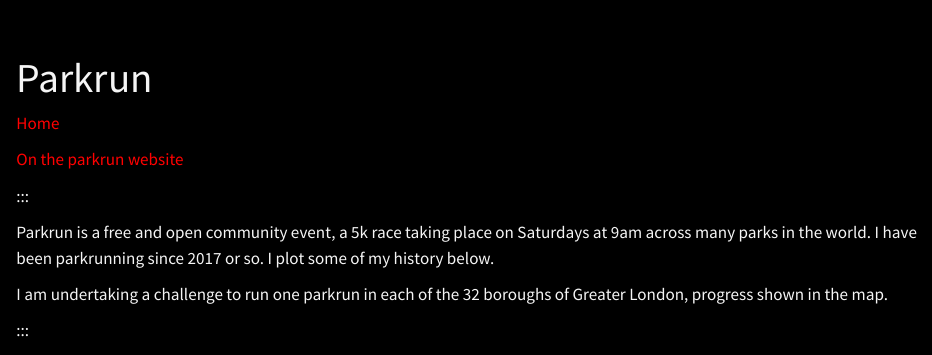
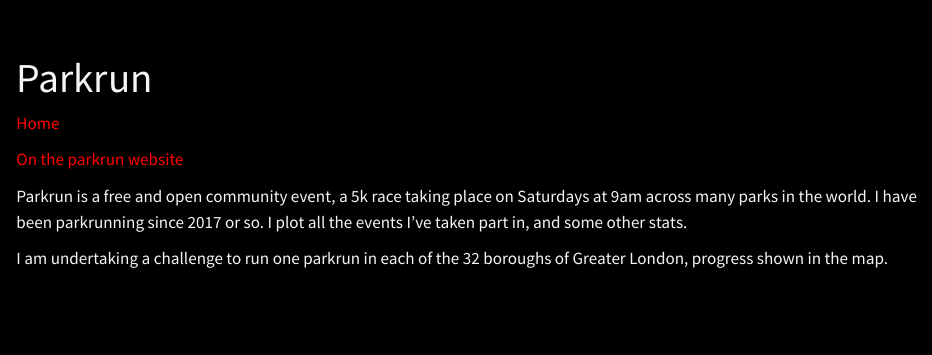
Before and after one commit to CruzAdl/CruzAdl.github.io, a Quarto document (parkrun.qmd): the page in a window 1100 px wide, from its top. Rendered offline with R 4.5, knitr and Pandoc in place of Quarto, with nearby package versions; some code elsewhere in the file could not run offline.

Commit message:
Update parkrun.qmd

```diff
--- a/parkrun.qmd
+++ b/parkrun.qmd
@@ -25,13 +25,9 @@
 
 [On the parkrun website](https://www.parkrun.org.uk/parkrunner/4452710/all/)
 
-:::
-
-Parkrun is a free and open community event, a 5k race taking place on Saturdays at 9am across many parks in the world. I have been parkrunning since 2017 or so. I plot some of my history below.
+Parkrun is a free and open community event, a 5k race taking place on Saturdays at 9am across many parks in the world. I have been parkrunning since 2017 or so. I plot all the events I've taken part in, and some other stats.
 
 I am undertaking a challenge to run one parkrun in each of the 32 boroughs of Greater London, progress shown in the map.
-
-:::
 
 ::: {.panel-tabset .nav-pills}
 
```
